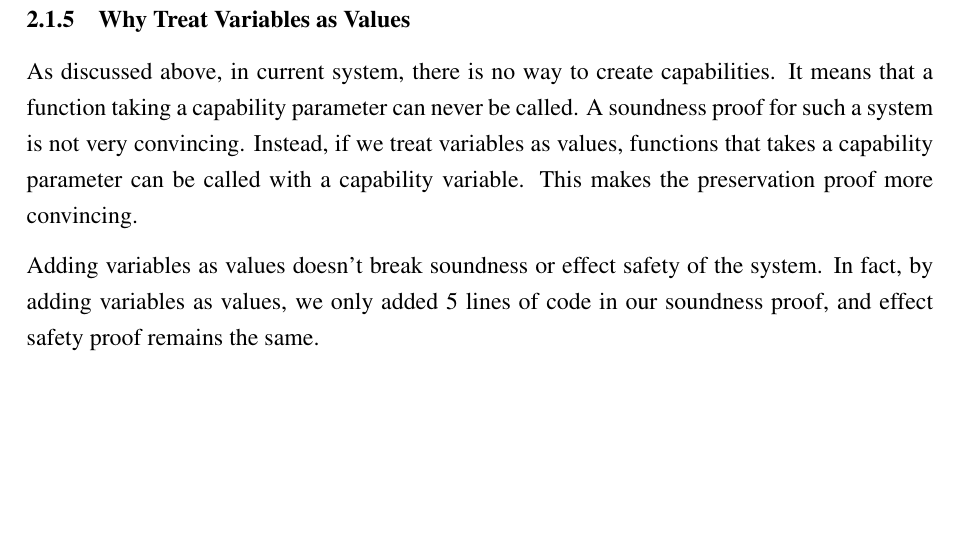
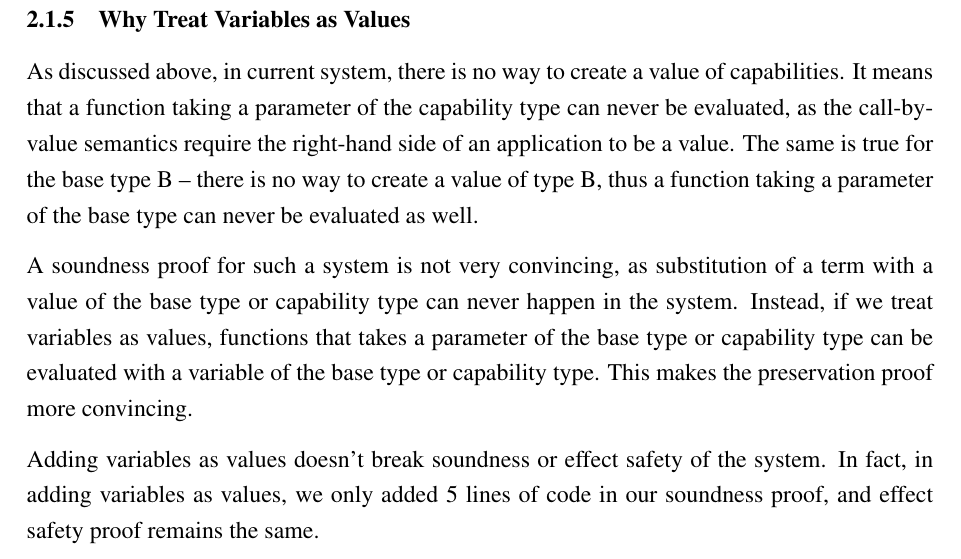
Before and after one commit to liufengyun/capability-thesis, a LaTeX document (main.tex, which reads content/stlc-pure.tex): part of page 14 of 42, cut so that both start at the same text, the shorter picture padded with empty space. Compiled offline with pdfLaTeX.

Commit message:
stlc-pure: update why variables

```diff
--- a/content/stlc-pure.tex
+++ b/content/stlc-pure.tex
@@ -209,15 +209,23 @@ informally and leave the formal proof to future studies.
 
 \subsubsection{Why Treat Variables as Values}
 
-As discussed above, in current system, there is no way to create
-capabilities. It means that a function taking a capability parameter
-can never be called. A soundness proof for such a system is not very
-convincing. Instead, if we treat variables as values, functions that
-takes a capability parameter can be called with a capability
-variable. This makes the preservation proof more convincing.
+As discussed above, in current system, there is no way to create a
+value of capabilities. It means that a function taking a parameter of
+the capability type can never be evaluated, as the call-by-value
+semantics require the right-hand side of an application to be a
+value. The same is true for the base type B -- there is no way to
+create a value of type B, thus a function taking a parameter of the
+base type can never be evaluated as well.
+
+A soundness proof for such a system is not very convincing, as
+substitution of a term with a value of the base type or capability
+type can never happen in the system. Instead, if we treat variables as
+values, functions that takes a parameter of the base type or
+capability type can be evaluated with a variable of the base type or
+capability type. This makes the preservation proof more convincing.
 
 Adding variables as values doesn't break soundness or effect safety of
-the system. In fact, by adding variables as values, we only added 5
+the system. In fact, in adding variables as values, we only added 5
 lines of code in our soundness proof, and effect safety proof remains
 the same.
 
```
